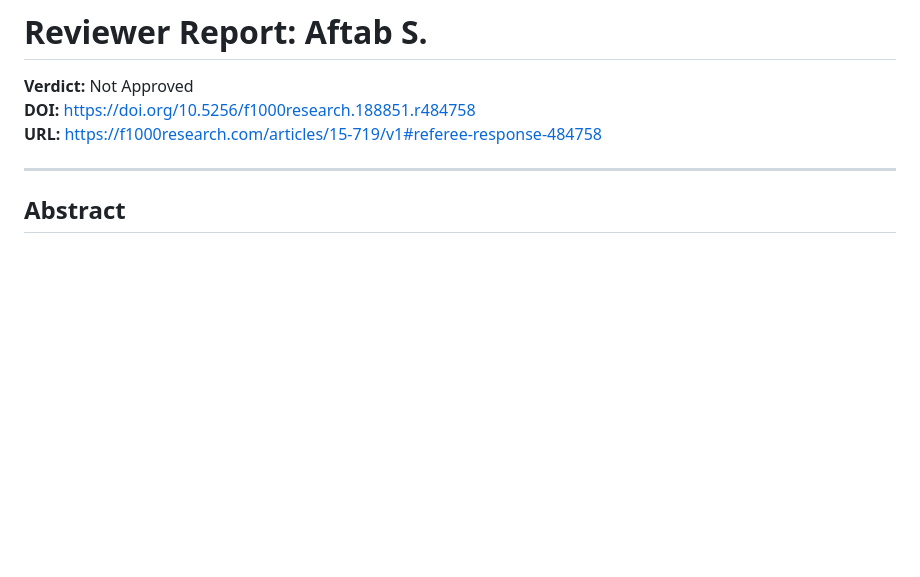
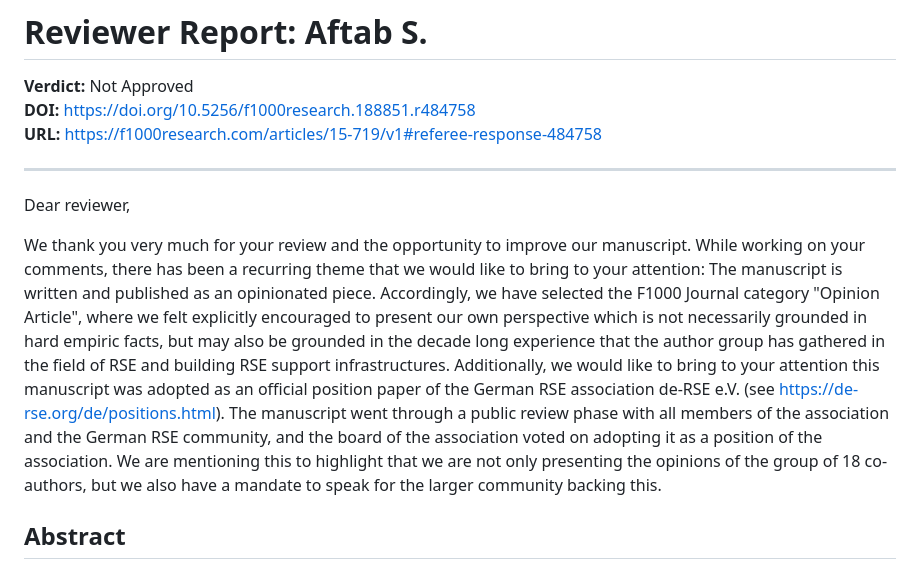
Before and after one commit to DE-RSE/2023_paper-RSE-groups, a Markdown page: review_answers/review_2_answers.md, the part around the change. Rendered like a GitHub page; blank space fills up the shorter version.

Commit message:
also add general remark about opinion paper from rev 1 to rev 2

```diff
--- a/review_answers/review_2_answers.md
+++ b/review_answers/review_2_answers.md
@@ -5,6 +5,10 @@
 **URL:** https://f1000research.com/articles/15-719/v1#referee-response-484758
 
 ---
+
+Dear reviewer,
+
+We thank you very much for your review and the opportunity to improve our manuscript. While working on your comments, there has been a recurring theme that we would like to bring to your attention: The manuscript is written and published as an opinionated piece. Accordingly, we have selected the F1000 Journal category "Opinion Article", where we felt explicitly encouraged to present our own perspective which is not necessarily grounded in hard empiric facts, but may also be grounded in the decade long experience that the author group has gathered in the field of RSE and building RSE support infrastructures. Additionally, we would like to bring to your attention this manuscript was adopted as an official position paper of the German RSE association de-RSE e.V. (see https://de-rse.org/de/positions.html). The manuscript went through a public review phase with all members of the association and the German RSE community, and the board of the association voted on adopting it as a position of the association. We are mentioning this to highlight that we are not only presenting the opinions of the group of 18 co-authors, but we also have a mandate to speak for the larger community backing this.
 
 ## Abstract
 
```
